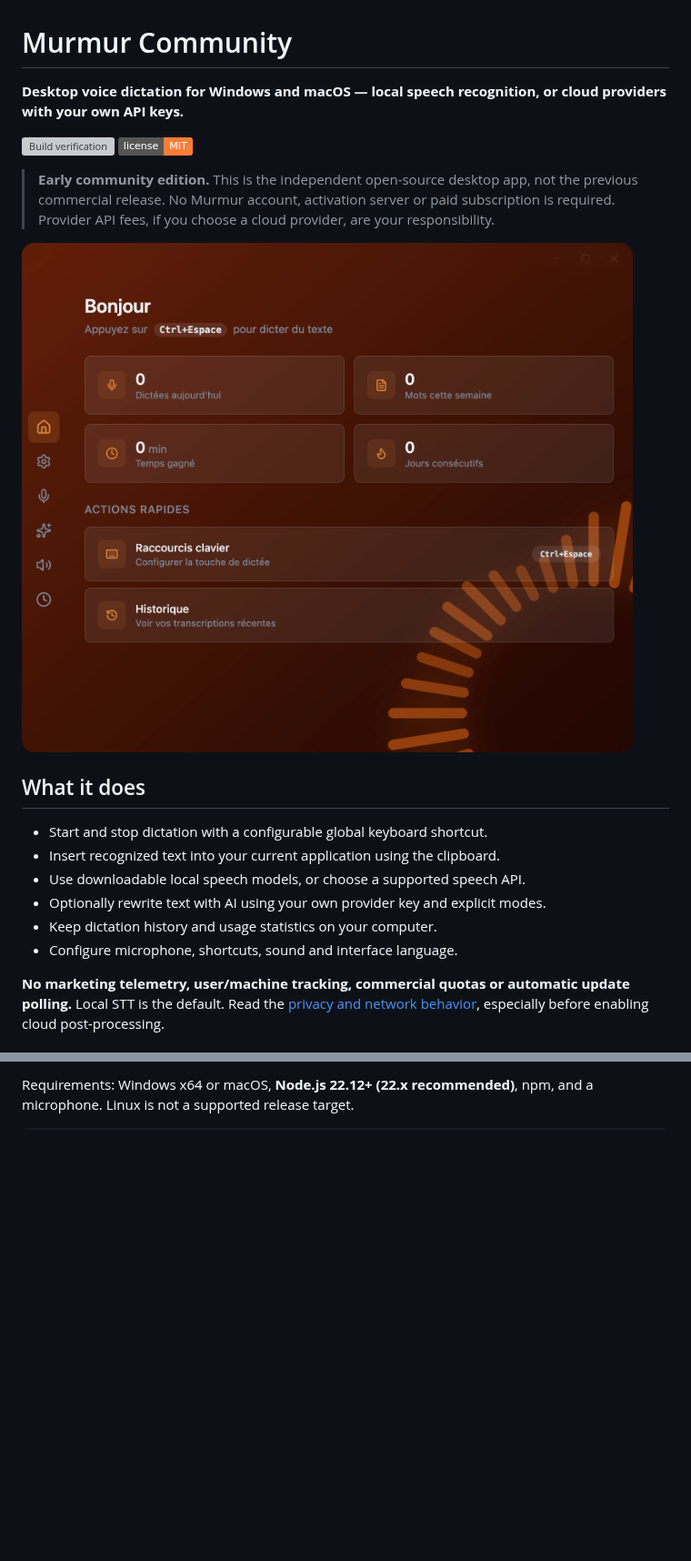
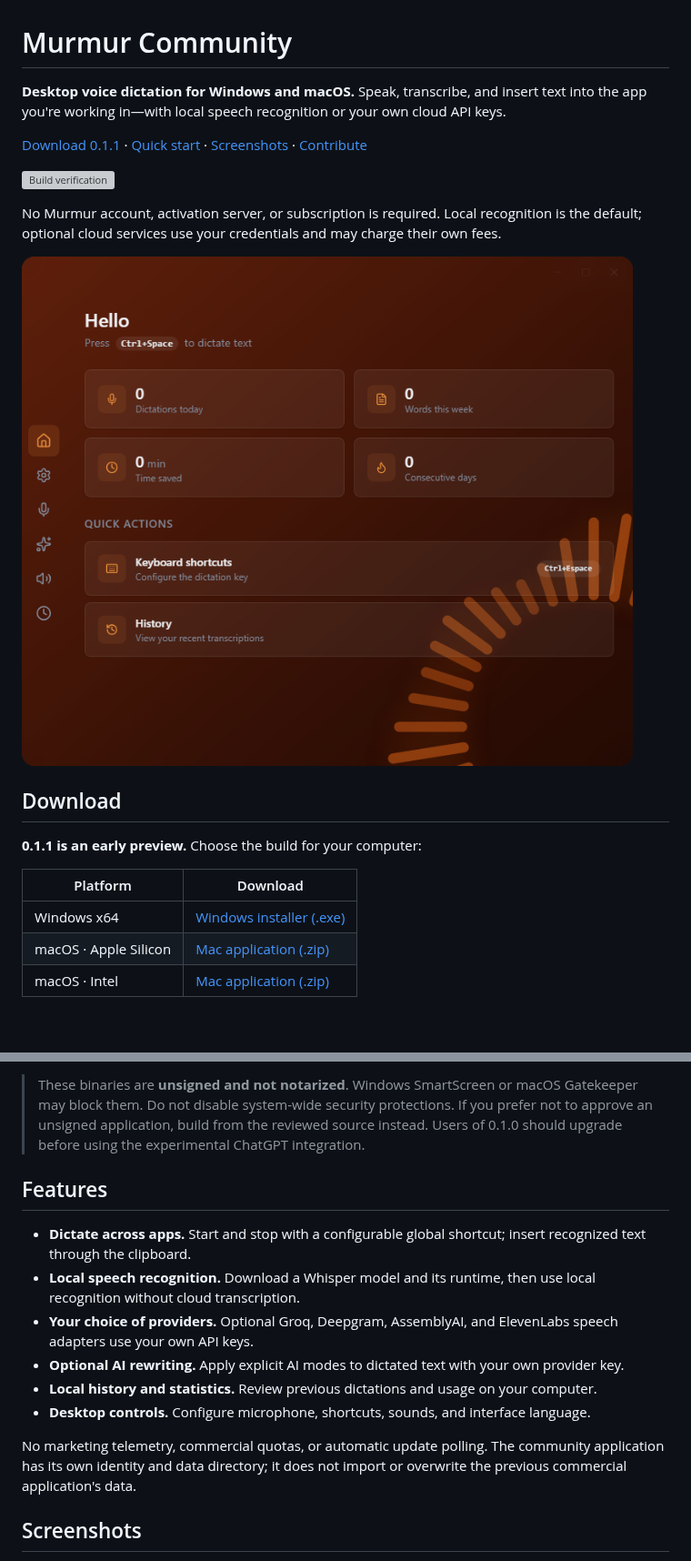
Before and after one commit to airope/murmur-community, a Markdown page: README.md, 2 parts joined by grey strips. Shown at 91% size. GitHub-like rendering; pictures changed too: docs/images/home.png; badges without logos; blank space fills up the shorter version; grey boxes are pictures that could not be loaded.

```diff
--- a/README.md
+++ b/README.md
@@ -1,12 +1,10 @@
 # Murmur Community
 
-**Desktop voice dictation for Windows and macOS — local speech recognition, or cloud providers with your own API keys.**
+**Desktop voice dictation for Windows and macOS.** Speak, transcribe, and insert text into the app you're working in—with local speech recognition or your own cloud API keys.
+
+[Download 0.1.1](https://github.com/airope/murmur-community/releases/tag/v0.1.1) · [Quick start](#quick-start) · [Screenshots](#screenshots) · [Contribute](#contributing)
 
 [![Build verification](https://github.com/airope/murmur-community/actions/workflows/build.yml/badge.svg)](https://github.com/airope/murmur-community/actions/workflows/build.yml)
-[![License: MIT](https://img.shields.io/badge/license-MIT-orange.svg)](LICENSE)
 
-> **Early community edition.** This is the independent open-source desktop app,
-> not the previous commercial release. No Murmur account, activation server or
-> paid subscription is required. Provider API fees, if you choose a cloud
-> provider, are your responsibility.
+No Murmur account, activation server, or subscription is required. Local recognition is the default; optional cloud services use your credentials and may charge their own fees.
 
@@ -14,14 +12,11 @@
 
-## What it does
+## Download
 
-- Start and stop dictation with a configurable global keyboard shortcut.
-- Insert recognized text into your current application using the clipboard.
-- Use downloadable local speech models, or choose a supported speech API.
-- Optionally rewrite text with AI using your own provider key and explicit modes.
-- Keep dictation history and usage statistics on your computer.
-- Configure microphone, shortcuts, sound and interface language.
+**0.1.1 is an early preview.** Choose the build for your computer:
 
-**No marketing telemetry, user/machine tracking, commercial quotas or automatic
-update polling.** Local STT is the default. Read the [privacy and network
-behavior](docs/PRIVACY.md), especially before enabling cloud post-processing.
+| Platform | Download |
+| --- | --- |
+| Windows x64 | [Windows installer (.exe)](https://github.com/airope/murmur-community/releases/download/v0.1.1/Murmur-Community-Setup-0.1.1.exe) |
+| macOS · Apple Silicon | [Mac application (.zip)](https://github.com/airope/murmur-community/releases/download/v0.1.1/Murmur-Community-0.1.1-arm64.zip) |
+| macOS · Intel | [Mac application (.zip)](https://github.com/airope/murmur-community/releases/download/v0.1.1/Murmur-Community-0.1.1-x64.zip) |
 
@@ -29,3 +24,16 @@ behavior](docs/PRIVACY.md), especially before enabling cloud post-processing.
 
-Requirements: Windows x64 or macOS, **Node.js 22.12+ (22.x recommended)**, npm,
-and a microphone. Linux is not a supported release target.
+> These binaries are **unsigned and not notarized**. Windows SmartScreen or macOS Gatekeeper may block them. Do not disable system-wide security protections. If you prefer not to approve an unsigned application, build from the reviewed source instead. Users of 0.1.0 should upgrade before using the experimental ChatGPT integration.
+
+## Features
+
+- **Dictate across apps.** Start and stop with a configurable global shortcut; insert recognized text through the clipboard.
+- **Local speech recognition.** Download a Whisper model and its runtime, then use local recognition without cloud transcription.
+- **Your choice of providers.** Optional Groq, Deepgram, AssemblyAI, and ElevenLabs speech adapters use your own API keys.
+- **Optional AI rewriting.** Apply explicit AI modes to dictated text with your own provider key.
+- **Local history and statistics.** Review previous dictations and usage on your computer.
+- **Desktop controls.** Configure microphone, shortcuts, sounds, and interface language.
+
+No marketing telemetry, commercial quotas, or automatic update polling. The community application has its own identity and data directory; it does not import or overwrite the previous commercial application's data.
+
+## Screenshots
+
```
Also changed, not shown: other parts of README.md (+47 -51 lines), .github/pull_request_template.md (added, +17 -0 lines), docs/images/README.md (added, +26 -0 lines), docs/images/ai-processing.png (added), docs/images/transcription.png (added), 2 other files.
